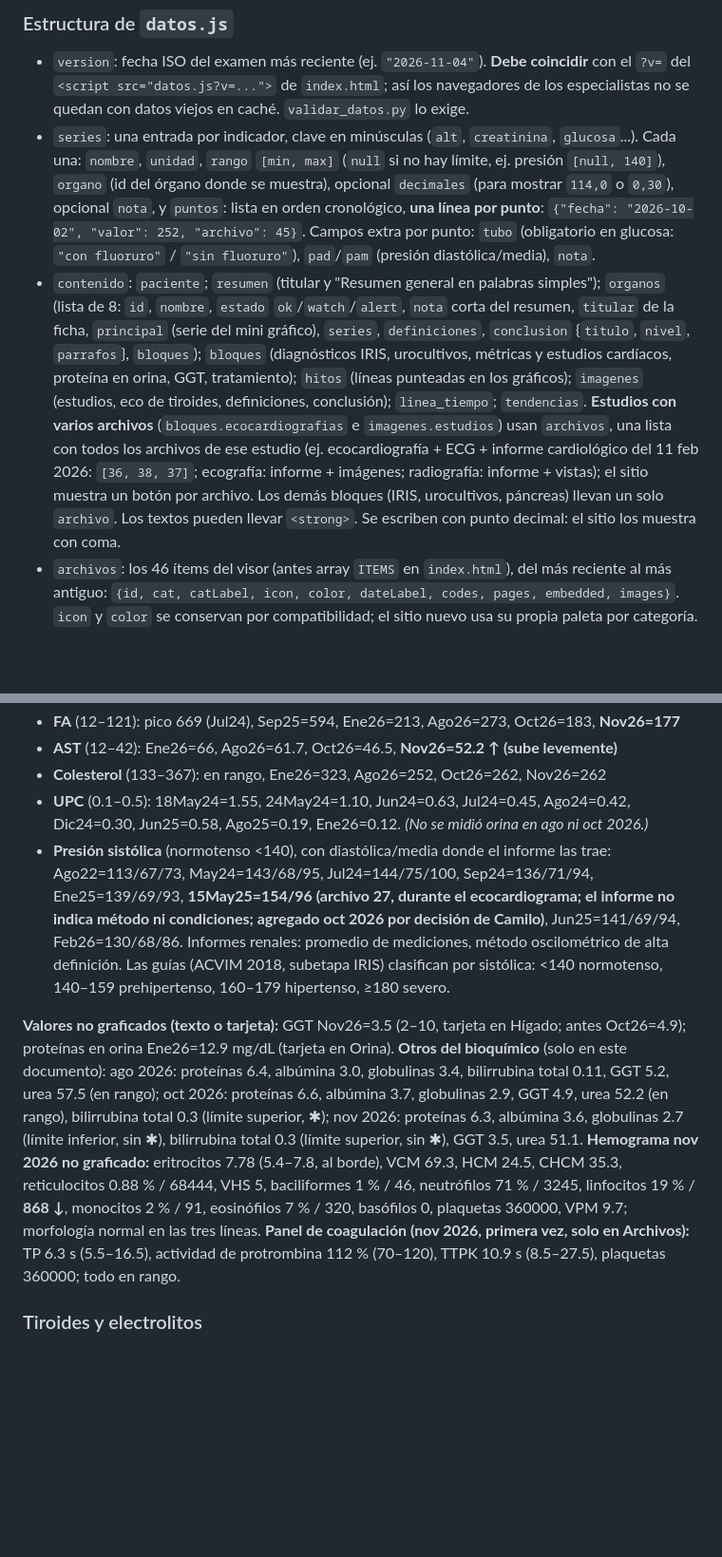
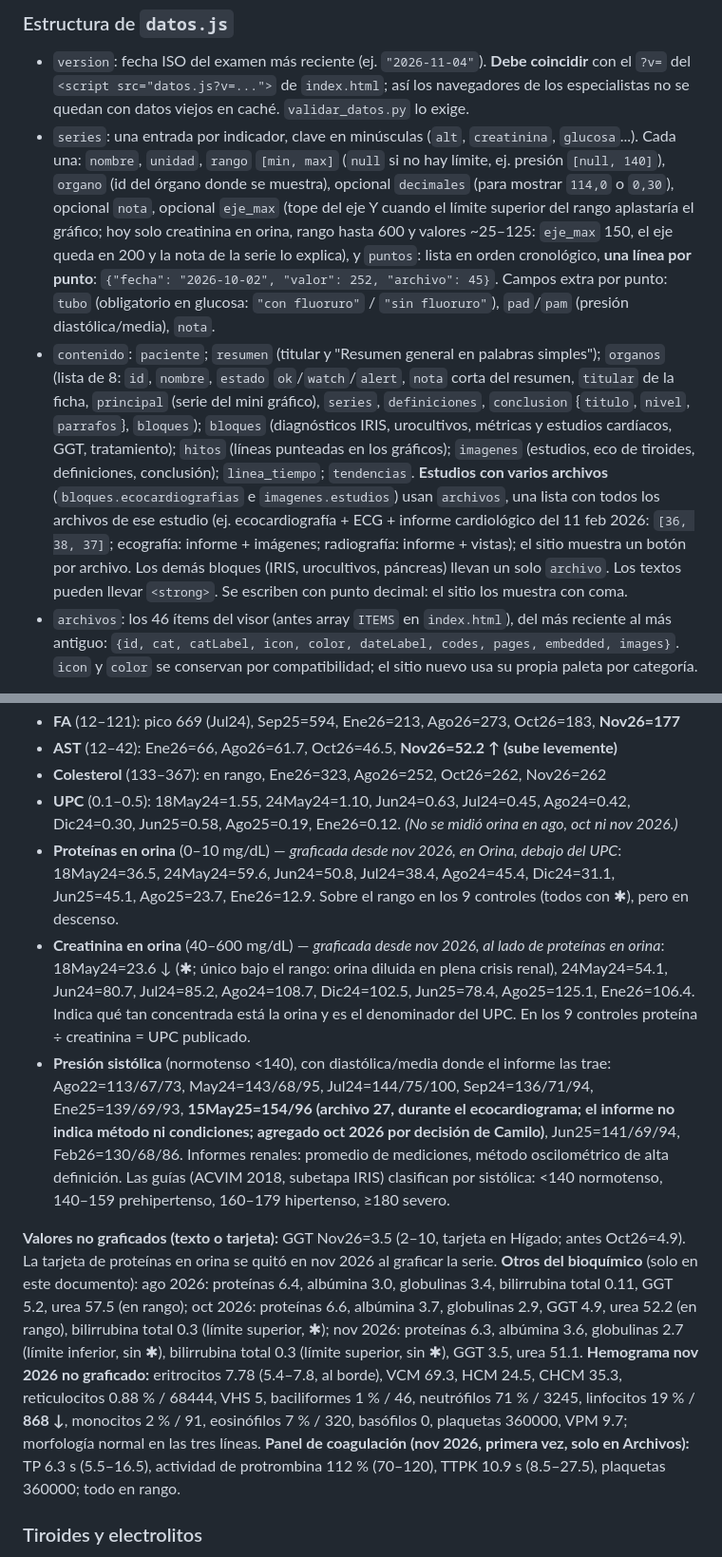
Before and after one commit to camwarrior/teodoro-examenes, a Markdown page: PROYECTO.md, 2 parts joined by grey strips. Shown at 95% size. Drawn GitHub-style; blank space fills up the shorter version.

Commit message:
PROYECTO.md: gráficos de proteínas y creatinina en orina (nov 2026)
Co-Authored-By: Claude Opus 5.5 <noreply@anthropic.com>
Claude-Session: https://claude.ai/code/session_01M1gWPyZ1yGgvELRFVXYcEB

```diff
--- a/PROYECTO.md
+++ b/PROYECTO.md
@@ -21,8 +21,8 @@ Tres archivos con funciones separadas:
 ### Estructura de `datos.js`
 
 - `version`: fecha ISO del examen más reciente (ej. `"2026-11-04"`). **Debe coincidir** con el `?v=` del `<script src="datos.js?v=...">` de `index.html`; así los navegadores de los especialistas no se quedan con datos viejos en caché. `validar_datos.py` lo exige.
-- `series`: una entrada por indicador, clave en minúsculas (`alt`, `creatinina`, `glucosa`...). Cada una: `nombre`, `unidad`, `rango` `[min, max]` (`null` si no hay límite, ej. presión `[null, 140]`), `organo` (id del órgano donde se muestra), opcional `decimales` (para mostrar `114,0` o `0,30`), opcional `nota`, y `puntos`: lista en orden cronológico, **una línea por punto**: `{"fecha": "2026-10-02", "valor": 252, "archivo": 45}`. Campos extra por punto: `tubo` (obligatorio en glucosa: `"con fluoruro"` / `"sin fluoruro"`), `pad`/`pam` (presión diastólica/media), `nota`.
-- `contenido`: `paciente`; `resumen` (titular y "Resumen general en palabras simples"); `organos` (lista de 8: `id`, `nombre`, `estado` `ok`/`watch`/`alert`, `nota` corta del resumen, `titular` de la ficha, `principal` (serie del mini gráfico), `series`, `definiciones`, `conclusion` {`titulo`, `nivel`, `parrafos`}, `bloques`); `bloques` (diagnósticos IRIS, urocultivos, métricas y estudios cardíacos, proteína en orina, GGT, tratamiento); `hitos` (líneas punteadas en los gráficos); `imagenes` (estudios, eco de tiroides, definiciones, conclusión); `linea_tiempo`; `tendencias`. **Estudios con varios archivos** (`bloques.ecocardiografias` e `imagenes.estudios`) usan `archivos`, una lista con todos los archivos de ese estudio (ej. ecocardiografía + ECG + informe cardiológico del 11 feb 2026: `[36, 38, 37]`; ecografía: informe + imágenes; radiografía: informe + vistas); el sitio muestra un botón por archivo. Los demás bloques (IRIS, urocultivos, páncreas) llevan un solo `archivo`. Los textos pueden llevar `<strong>`. Se escriben con punto decimal: el sitio los muestra con coma.
+- `series`: una entrada por indicador, clave en minúsculas (`alt`, `creatinina`, `glucosa`...). Cada una: `nombre`, `unidad`, `rango` `[min, max]` (`null` si no hay límite, ej. presión `[null, 140]`), `organo` (id del órgano donde se muestra), opcional `decimales` (para mostrar `114,0` o `0,30`), opcional `nota`, opcional `eje_max` (tope del eje Y cuando el límite superior del rango aplastaría el gráfico; hoy solo creatinina en orina, rango hasta 600 y valores ~25–125: `eje_max` 150, el eje queda en 200 y la nota de la serie lo explica), y `puntos`: lista en orden cronológico, **una línea por punto**: `{"fecha": "2026-10-02", "valor": 252, "archivo": 45}`. Campos extra por punto: `tubo` (obligatorio en glucosa: `"con fluoruro"` / `"sin fluoruro"`), `pad`/`pam` (presión diastólica/media), `nota`.
+- `contenido`: `paciente`; `resumen` (titular y "Resumen general en palabras simples"); `organos` (lista de 8: `id`, `nombre`, `estado` `ok`/`watch`/`alert`, `nota` corta del resumen, `titular` de la ficha, `principal` (serie del mini gráfico), `series`, `definiciones`, `conclusion` {`titulo`, `nivel`, `parrafos`}, `bloques`); `bloques` (diagnósticos IRIS, urocultivos, métricas y estudios cardíacos, GGT, tratamiento); `hitos` (líneas punteadas en los gráficos); `imagenes` (estudios, eco de tiroides, definiciones, conclusión); `linea_tiempo`; `tendencias`. **Estudios con varios archivos** (`bloques.ecocardiografias` e `imagenes.estudios`) usan `archivos`, una lista con todos los archivos de ese estudio (ej. ecocardiografía + ECG + informe cardiológico del 11 feb 2026: `[36, 38, 37]`; ecografía: informe + imágenes; radiografía: informe + vistas); el sitio muestra un botón por archivo. Los demás bloques (IRIS, urocultivos, páncreas) llevan un solo `archivo`. Los textos pueden llevar `<strong>`. Se escriben con punto decimal: el sitio los muestra con coma.
 - `archivos`: los 46 ítems del visor (antes array `ITEMS` en `index.html`), del más reciente al más antiguo: `{id, cat, catLabel, icon, color, dateLabel, codes, pages, embedded, images}`. `icon` y `color` se conservan por compatibilidad; el sitio nuevo usa su propia paleta por categoría.
 
 **El estado de cada órgano lo decide Camilo**, no el código (ej. Hígado se mantiene en "Conversar" por decisión suya aunque la ALT bajó). El chip de cada valor (Normal / Alto / Bajo / En el límite) sí se calcula contra el `rango` de la serie; un valor exactamente igual a un límite se muestra "En el límite".
@@ -65,10 +65,12 @@ Tema claro de ficha clínica (fondo `#F3F4F1`, tinta `#16191B`, azul de series `
 - **FA** (12–121): pico 669 (Jul24), Sep25=594, Ene26=213, Ago26=273, Oct26=183, **Nov26=177**
 - **AST** (12–42): Ene26=66, Ago26=61.7, Oct26=46.5, **Nov26=52.2 ↑ (sube levemente)**
 - **Colesterol** (133–367): en rango, Ene26=323, Ago26=252, Oct26=262, Nov26=262
-- **UPC** (0.1–0.5): 18May24=1.55, 24May24=1.10, Jun24=0.63, Jul24=0.45, Ago24=0.42, Dic24=0.30, Jun25=0.58, Ago25=0.19, Ene26=0.12. *(No se midió orina en ago ni oct 2026.)*
+- **UPC** (0.1–0.5): 18May24=1.55, 24May24=1.10, Jun24=0.63, Jul24=0.45, Ago24=0.42, Dic24=0.30, Jun25=0.58, Ago25=0.19, Ene26=0.12. *(No se midió orina en ago, oct ni nov 2026.)*
+- **Proteínas en orina** (0–10 mg/dL) — *graficada desde nov 2026, en Orina, debajo del UPC*: 18May24=36.5, 24May24=59.6, Jun24=50.8, Jul24=38.4, Ago24=45.4, Dic24=31.1, Jun25=45.1, Ago25=23.7, Ene26=12.9. Sobre el rango en los 9 controles (todos con ✱), pero en descenso.
+- **Creatinina en orina** (40–600 mg/dL) — *graficada desde nov 2026, al lado de proteínas en orina*: 18May24=23.6 ↓ (✱; único bajo el rango: orina diluida en plena crisis renal), 24May24=54.1, Jun24=80.7, Jul24=85.2, Ago24=108.7, Dic24=102.5, Jun25=78.4, Ago25=125.1, Ene26=106.4. Indica qué tan concentrada está la orina y es el denominador del UPC. En los 9 controles proteína ÷ creatinina = UPC publicado.
 - **Presión sistólica** (normotenso <140), con diastólica/media donde el informe las trae: Ago22=113/67/73, May24=143/68/95, Jul24=144/75/100, Sep24=136/71/94, Ene25=139/69/93, **15May25=154/96 (archivo 27, durante el ecocardiograma; el informe no indica método ni condiciones; agregado oct 2026 por decisión de Camilo)**, Jun25=141/69/94, Feb26=130/68/86. Informes renales: promedio de mediciones, método oscilométrico de alta definición. Las guías (ACVIM 2018, subetapa IRIS) clasifican por sistólica: <140 normotenso, 140–159 prehipertenso, 160–179 hipertenso, ≥180 severo.
 
-**Valores no graficados (texto o tarjeta):** GGT Nov26=3.5 (2–10, tarjeta en Hígado; antes Oct26=4.9); proteínas en orina Ene26=12.9 mg/dL (tarjeta en Orina). **Otros del bioquímico** (solo en este documento): ago 2026: proteínas 6.4, albúmina 3.0, globulinas 3.4, bilirrubina total 0.11, GGT 5.2, urea 57.5 (en rango); oct 2026: proteínas 6.6, albúmina 3.7, globulinas 2.9, GGT 4.9, urea 52.2 (en rango), bilirrubina total 0.3 (límite superior, ✱); nov 2026: proteínas 6.3, albúmina 3.6, globulinas 2.7 (límite inferior, sin ✱), bilirrubina total 0.3 (límite superior, sin ✱), GGT 3.5, urea 51.1. **Hemograma nov 2026 no graficado:** eritrocitos 7.78 (5.4–7.8, al borde), VCM 69.3, HCM 24.5, CHCM 35.3, reticulocitos 0.88 % / 68444, VHS 5, baciliformes 1 % / 46, neutrófilos 71 % / 3245, linfocitos 19 % / **868 ↓**, monocitos 2 % / 91, eosinófilos 7 % / 320, basófilos 0, plaquetas 360000, VPM 9.7; morfología normal en las tres líneas. **Panel de coagulación (nov 2026, primera vez, solo en Archivos):** TP 6.3 s (5.5–16.5), actividad de protrombina 112 % (70–120), TTPK 10.9 s (8.5–27.5), plaquetas 360000; todo en rango.
+**Valores no graficados (texto o tarjeta):** GGT Nov26=3.5 (2–10, tarjeta en Hígado; antes Oct26=4.9). La tarjeta de proteínas en orina se quitó en nov 2026 al graficar la serie. **Otros del bioquímico** (solo en este documento): ago 2026: proteínas 6.4, albúmina 3.0, globulinas 3.4, bilirrubina total 0.11, GGT 5.2, urea 57.5 (en rango); oct 2026: proteínas 6.6, albúmina 3.7, globulinas 2.9, GGT 4.9, urea 52.2 (en rango), bilirrubina total 0.3 (límite superior, ✱); nov 2026: proteínas 6.3, albúmina 3.6, globulinas 2.7 (límite inferior, sin ✱), bilirrubina total 0.3 (límite superior, sin ✱), GGT 3.5, urea 51.1. **Hemograma nov 2026 no graficado:** eritrocitos 7.78 (5.4–7.8, al borde), VCM 69.3, HCM 24.5, CHCM 35.3, reticulocitos 0.88 % / 68444, VHS 5, baciliformes 1 % / 46, neutrófilos 71 % / 3245, linfocitos 19 % / **868 ↓**, monocitos 2 % / 91, eosinófilos 7 % / 320, basófilos 0, plaquetas 360000, VPM 9.7; morfología normal en las tres líneas. **Panel de coagulación (nov 2026, primera vez, solo en Archivos):** TP 6.3 s (5.5–16.5), actividad de protrombina 112 % (70–120), TTPK 10.9 s (8.5–27.5), plaquetas 360000; todo en rango.
 
 ### Tiroides y electrolitos
 
```
Also changed, not shown: other parts of PROYECTO.md (+7 -2 lines).
